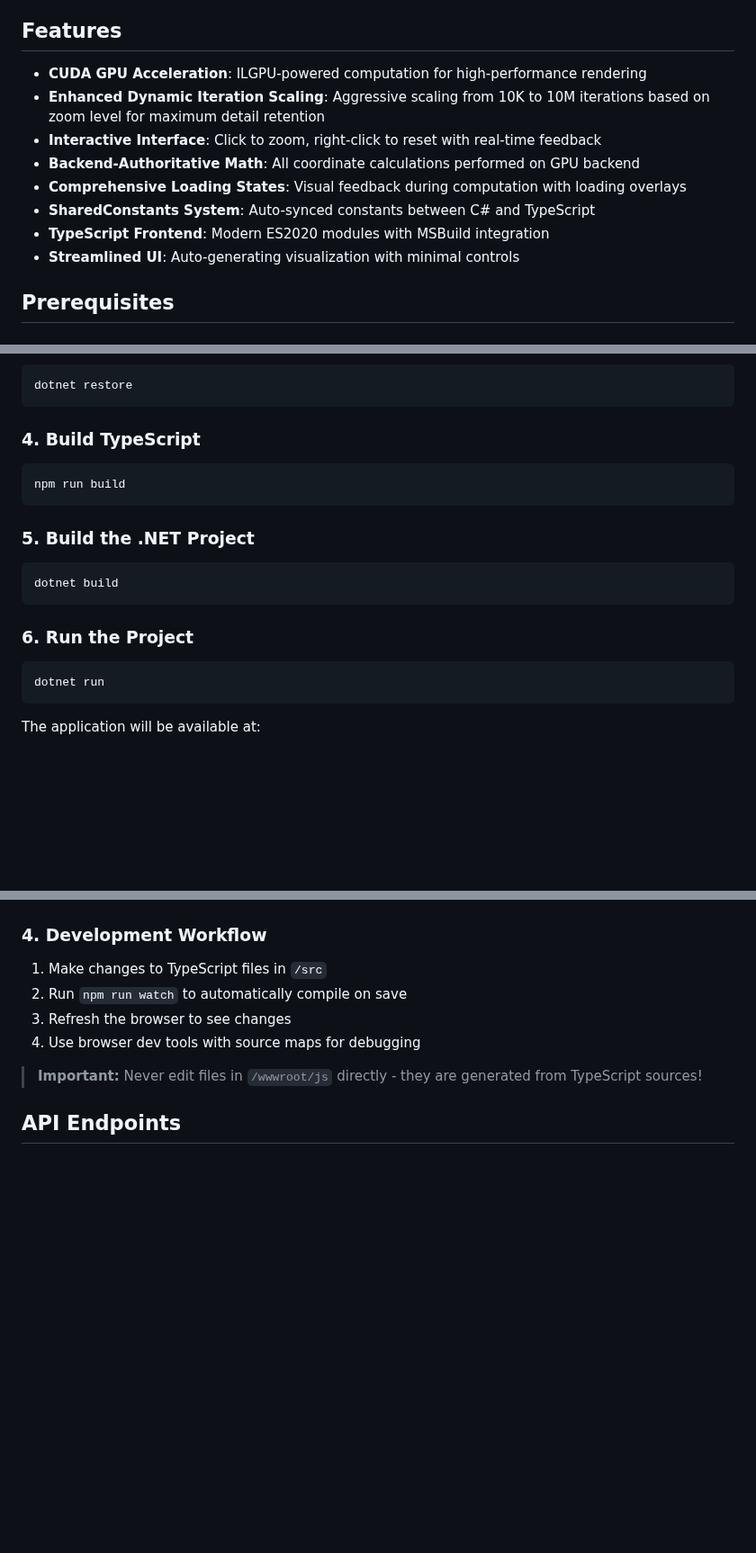
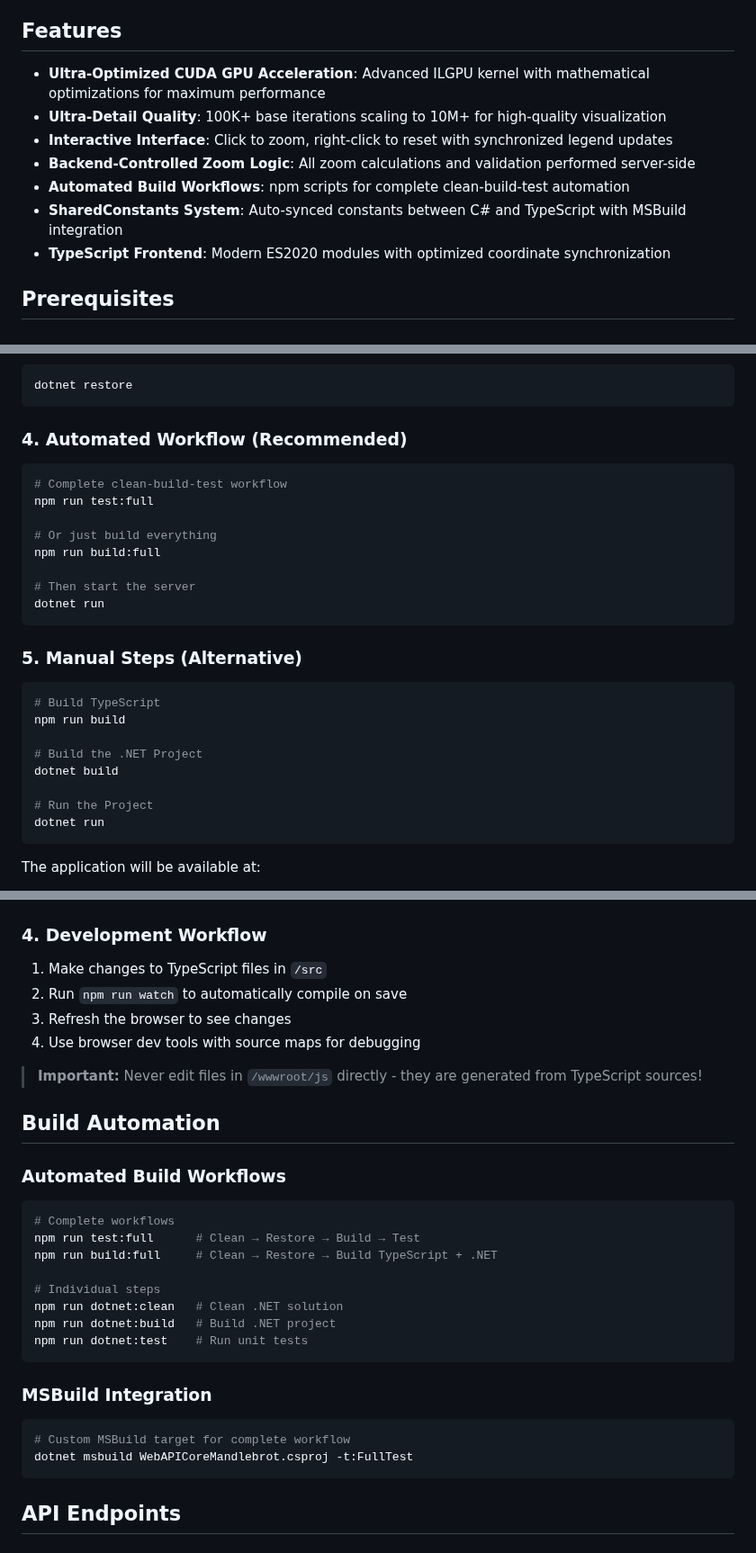
Before and after one commit to l2thet/WebAPICoreMandlebrot, a Markdown page: README.md, 3 parts joined by grey strips. Shown at 90% size. Drawn GitHub-style; blank space fills up the shorter version.

Commit message:
Missed in previous commit

````diff
--- a/README.md
+++ b/README.md
@@ -4,14 +4,13 @@ A .NET 8 Web API project with ILGPU CUDA acceleration for real-time Mandelbrot s
 
 ## Features
 
-- **CUDA GPU Acceleration**: ILGPU-powered computation for high-performance rendering
-- **Enhanced Dynamic Iteration Scaling**: Aggressive scaling from 10K to 10M iterations based on zoom level for maximum detail retention
-- **Interactive Interface**: Click to zoom, right-click to reset with real-time feedback
-- **Backend-Authoritative Math**: All coordinate calculations performed on GPU backend
-- **Comprehensive Loading States**: Visual feedback during computation with loading overlays
-- **SharedConstants System**: Auto-synced constants between C# and TypeScript
-- **TypeScript Frontend**: Modern ES2020 modules with MSBuild integration
-- **Streamlined UI**: Auto-generating visualization with minimal controls
+- **Ultra-Optimized CUDA GPU Acceleration**: Advanced ILGPU kernel with mathematical optimizations for maximum performance
+- **Ultra-Detail Quality**: 100K+ base iterations scaling to 10M+ for high-quality visualization
+- **Interactive Interface**: Click to zoom, right-click to reset with synchronized legend updates
+- **Backend-Controlled Zoom Logic**: All zoom calculations and validation performed server-side
+- **Automated Build Workflows**: npm scripts for complete clean-build-test automation
+- **SharedConstants System**: Auto-synced constants between C# and TypeScript with MSBuild integration
+- **TypeScript Frontend**: Modern ES2020 modules with optimized coordinate synchronization
 
 ## Prerequisites
 
@@ -118,18 +117,27 @@ npm install
 dotnet restore
 ```
 
-### 4. Build TypeScript
+### 4. Automated Workflow (Recommended)
 ```bash
-npm run build
+# Complete clean-build-test workflow
+npm run test:full
+
+# Or just build everything
+npm run build:full
+
+# Then start the server
+dotnet run
 ```
 
-### 5. Build the .NET Project
+### 5. Manual Steps (Alternative)
 ```bash
+# Build TypeScript
+npm run build
+
+# Build the .NET Project
 dotnet build
-```
 
-### 6. Run the Project
-```bash
+# Run the Project
 dotnet run
 ```
 
@@ -219,6 +227,26 @@ wwwroot/js/            # Compiled JavaScript output (generated)
 4. Use browser dev tools with source maps for debugging
 
 > **Important:** Never edit files in `/wwwroot/js` directly - they are generated from TypeScript sources!
+
+## Build Automation
+
+### Automated Build Workflows
+```bash
+# Complete workflows
+npm run test:full      # Clean → Restore → Build → Test
+npm run build:full     # Clean → Restore → Build TypeScript + .NET
+
+# Individual steps
+npm run dotnet:clean   # Clean .NET solution
+npm run dotnet:build   # Build .NET project
+npm run dotnet:test    # Run unit tests
+```
+
+### MSBuild Integration
+```bash
+# Custom MSBuild target for complete workflow
+dotnet msbuild WebAPICoreMandlebrot.csproj -t:FullTest
+```
 
 ## API Endpoints
 
````
Also changed, not shown: other parts of README.md (+8 -5 lines).
